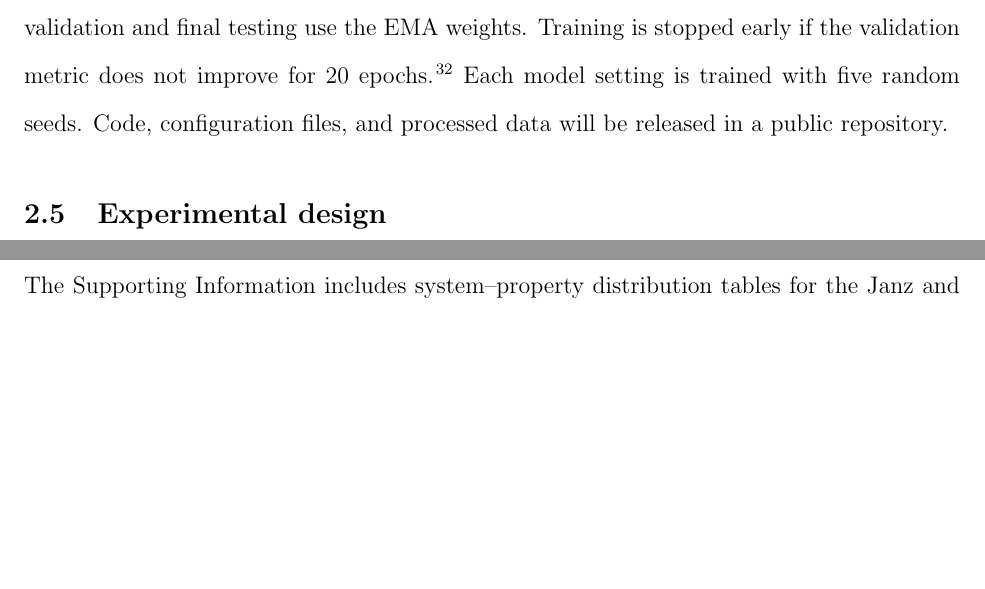
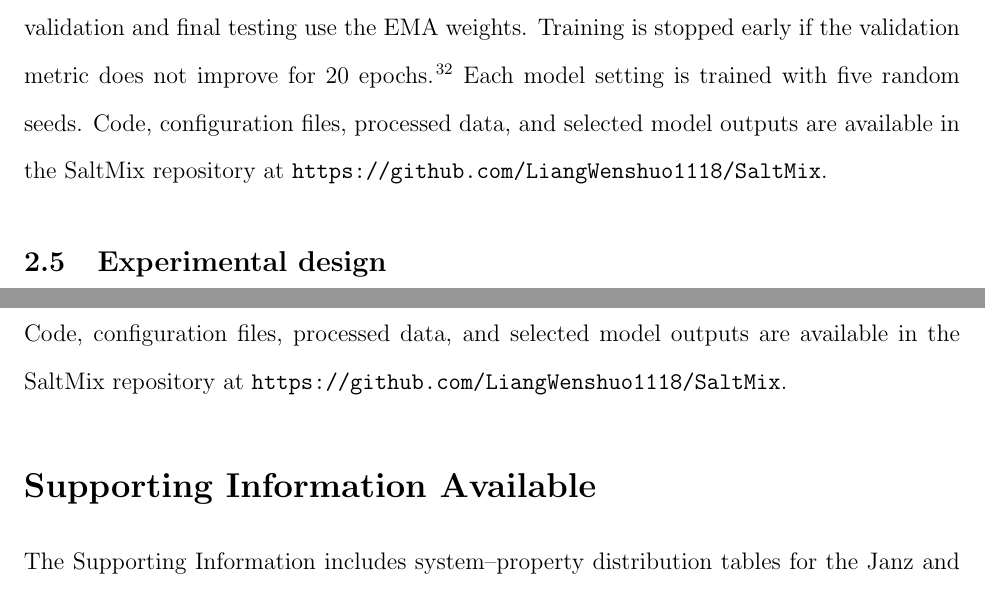
Before and after one commit to LiangWenshuo1118/SaltMix, a LaTeX paper (docs/jctc-latex-template/manuscript_en.tex): two parts of pages 12 and 27 of 33, joined at a grey line, cut so that both start at the same text, the shorter picture padded with empty space. Compiled offline with pdfLaTeX.

Commit message:
Add repository link to manuscript

```diff
--- a/docs/jctc-latex-template/manuscript_en.tex
+++ b/docs/jctc-latex-template/manuscript_en.tex
@@ -15,6 +15,7 @@
 \usepackage{caption}
 \usepackage{listings}
 \usepackage{xcolor}
+\usepackage{url}
 \emergencystretch=2em
 
 \lstset{
@@ -226,7 +227,7 @@ Prediction heads are lightweight MLPs or linear output layers. The CW component-
 
 Density and surface tension are trained in their original property spaces with mean squared error. Viscosity and electrical conductivity are trained in log space with log-cosh loss. Model selection and early stopping are performed in the corresponding target space: validation RMSE for density and surface tension, and validation log-space RMSE for viscosity and electrical conductivity.
 
-Models are trained with the AdamW optimizer \cite{loshchilov2019decoupled,kingma2015adam}. The learning rate is \(5\times10^{-4}\), weight decay is \(1\times10^{-4}\), batch size is 64, and the maximum number of epochs is 200. During training, an exponential moving average of model parameters is maintained with decay 0.98; validation and final testing use the EMA weights. Training is stopped early if the validation metric does not improve for 20 epochs \cite{prechelt1998early}. Each model setting is trained with five random seeds. Code, configuration files, and processed data will be released in a public repository.
+Models are trained with the AdamW optimizer \cite{loshchilov2019decoupled,kingma2015adam}. The learning rate is \(5\times10^{-4}\), weight decay is \(1\times10^{-4}\), batch size is 64, and the maximum number of epochs is 200. During training, an exponential moving average of model parameters is maintained with decay 0.98; validation and final testing use the EMA weights. Training is stopped early if the validation metric does not improve for 20 epochs \cite{prechelt1998early}. Each model setting is trained with five random seeds. Code, configuration files, processed data, and selected model outputs are available in the SaltMix repository at \url{https://github.com/LiangWenshuo1118/SaltMix}.
 
 \subsection{Experimental design}\label{sec:experimental-design}
 
@@ -413,6 +414,10 @@ The results show that the best inductive bias is property dependent. For density
 
 Overall, low-order RK correction is better suited to bulk non-ideal mixing properties, linear temperature constraints can stably capture the dominant trend in surface tension within the present data range, and Arrhenius constraints are effective for viscosity, where temperature activation is dominant. Electrical conductivity requires a balance between a temperature-dependence prior and flexible data-driven representation. These conclusions provide a property-guided model-selection baseline for higher-order molten salt property prediction under limited low-order data. They remain limited by empirical-correlation data sources, uneven data coverage, and incomplete low-order subsystem coverage. Future work should evaluate reliability across broader chemical spaces using independent experimental data.
 
+\section*{Data and Code Availability}
+
+Code, configuration files, processed data, and selected model outputs are available in the SaltMix repository at \url{https://github.com/LiangWenshuo1118/SaltMix}.
+
 \begin{suppinfo}
 The Supporting Information includes system--property distribution tables for the Janz and MSTDB-TP(v4) datasets; a table of manually curated Janz records; a JSON example of the structured salt-component sequence together with cation and anion token lists; supplemental model-performance figures comparing RMSE/MAE across model variants and RK orders and showing test-system prediction--reference correlations; and subsystem-coverage tables for the density, surface tension, viscosity, and electrical-conductivity test systems, with quaternary coverage reported where such test systems are present.
 \end{suppinfo}
```
Also changed, not shown: docs/Salt_en.md (+5 -1 lines), 1 other file.
